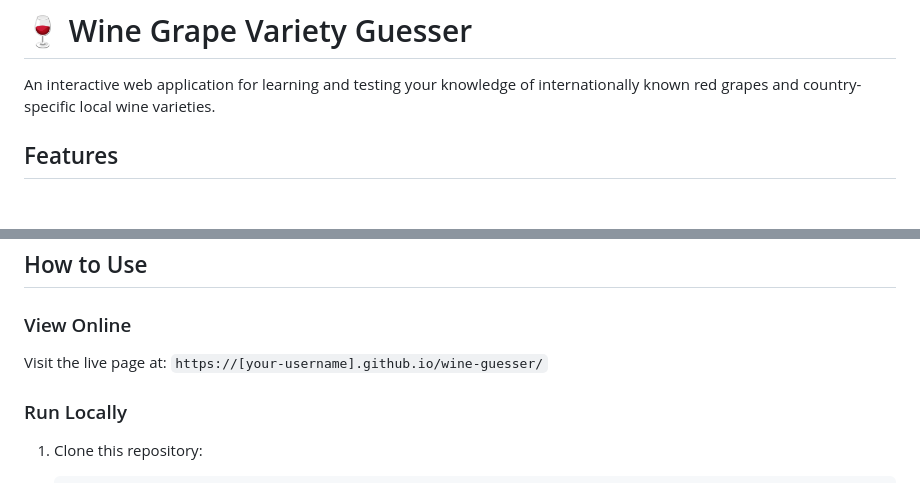
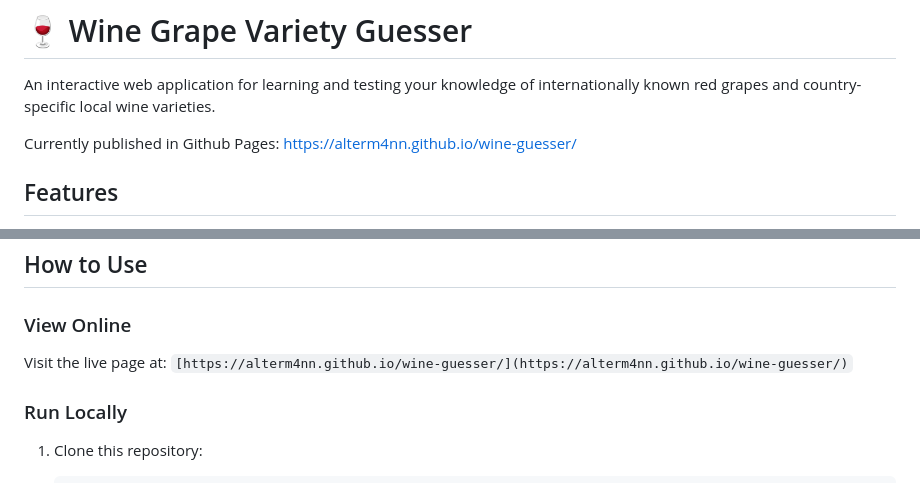
Before and after one commit to alterm4nn/wine-guesser, a Markdown page: README.md, 2 parts joined by grey strips. Drawn GitHub-style; blank space fills up the shorter version.

Commit message:
Update README with GitHub Pages link
Added link to the published GitHub Pages site and updated usage instructions.

```diff
--- a/README.md
+++ b/README.md
@@ -1,6 +1,8 @@
 # 🍷 Wine Grape Variety Guesser
 
 An interactive web application for learning and testing your knowledge of internationally known red grapes and country-specific local wine varieties.
+
+Currently published in Github Pages: https://alterm4nn.github.io/wine-guesser/
 
 ## Features
 
@@ -53,7 +55,7 @@ An interactive web application for learning and testing your knowledge of intern
 
 ### View Online
 
-Visit the live page at: `https://[your-username].github.io/wine-guesser/`
+Visit the live page at: `[https://alterm4nn.github.io/wine-guesser/](https://alterm4nn.github.io/wine-guesser/)`
 
 ### Run Locally
 
```
